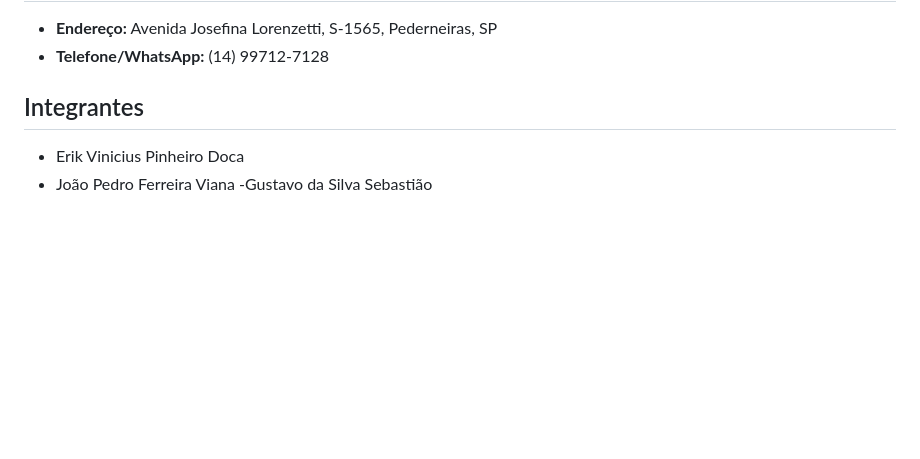
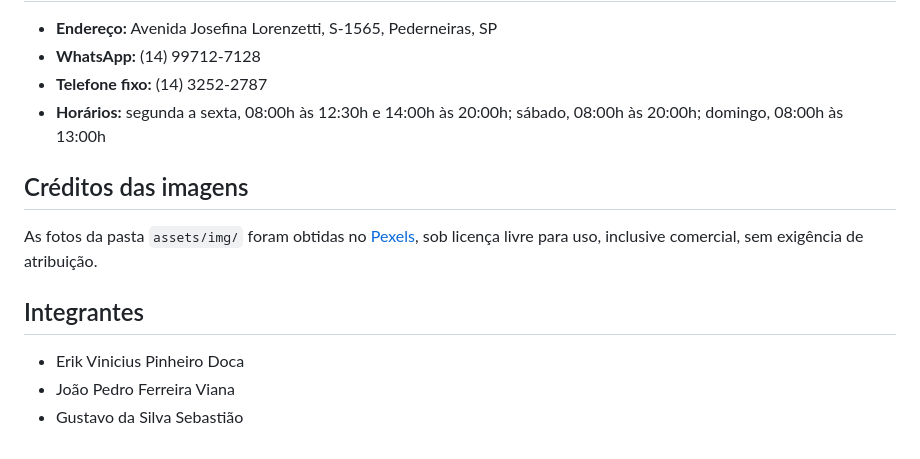
Before and after one commit to erikdoca/CardapioDigital-BootcampDesenvolvimentoWebResponsivo, a Markdown page: README.md, the part around one of its changes. GitHub-like rendering; blank space fills up the shorter version.

```diff
--- a/README.md
+++ b/README.md
@@ -64,9 +71,15 @@ Para testar a responsividade, utilize a ferramenta de inspeção do navegador (t
 
 - **Endereço:** Avenida Josefina Lorenzetti, S-1565, Pederneiras, SP
-- **Telefone/WhatsApp:** (14) 99712-7128
+- **WhatsApp:** (14) 99712-7128
+- **Telefone fixo:** (14) 3252-2787
+- **Horários:** segunda a sexta, 08:00h às 12:30h e 14:00h às 20:00h; sábado, 08:00h às 20:00h; domingo, 08:00h às 13:00h
+
+## Créditos das imagens
+
+As fotos da pasta `assets/img/` foram obtidas no [Pexels](https://www.pexels.com), sob licença livre para uso, inclusive comercial, sem exigência de atribuição.
 
 ## Integrantes
 
 - Erik Vinicius Pinheiro Doca
 - João Pedro Ferreira Viana
--Gustavo da Silva Sebastião
+- Gustavo da Silva Sebastião
```
Also changed, not shown: other parts of README.md (+31 -24 lines).
